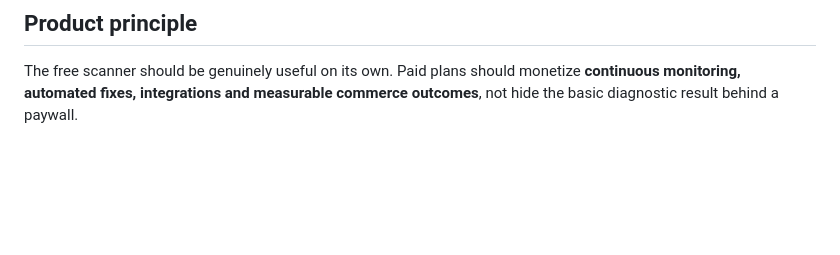
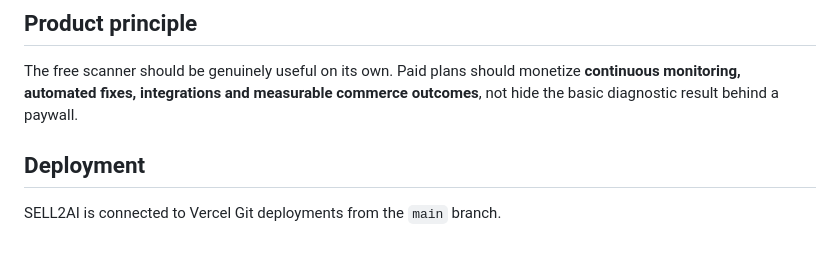
Before and after one commit to appIeonlineport/support, a Markdown page: README.md, the part around the change. Drawn GitHub-style; blank space fills up the shorter version.

Commit message:
Trigger SELL2AI Vercel deployment after Git connection

```diff
--- a/README.md
+++ b/README.md
@@ -112,3 +112,8 @@ The scan API intentionally rejects local/private network targets and validates r
 ## Product principle
 
 The free scanner should be genuinely useful on its own. Paid plans should monetize **continuous monitoring, automated fixes, integrations and measurable commerce outcomes**, not hide the basic diagnostic result behind a paywall.
+
+
+## Deployment
+
+SELL2AI is connected to Vercel Git deployments from the `main` branch.
```
